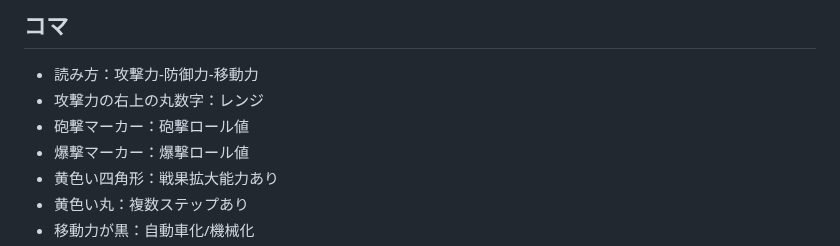
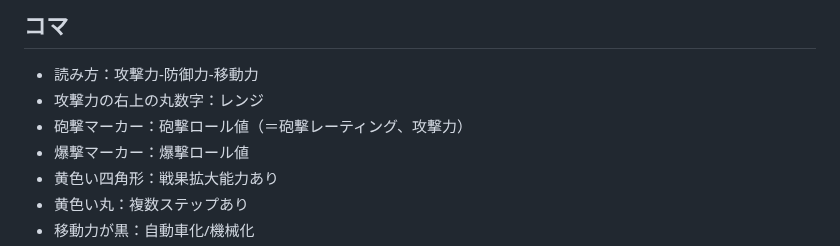
Before and after one commit to gameape/wargame, a Markdown page: rostov_41.md, the part around the change. Rendered like a GitHub page.

```diff
--- a/rostov_41.md
+++ b/rostov_41.md
@@ -3,7 +3,7 @@
 ## コマ
 - 読み方：攻撃力-防御力-移動力
 - 攻撃力の右上の丸数字：レンジ
-- 砲撃マーカー：砲撃ロール値
+- 砲撃マーカー：砲撃ロール値（＝砲撃レーティング、攻撃力）
 - 爆撃マーカー：爆撃ロール値
 - 黄色い四角形：戦果拡大能力あり
 - 黄色い丸：複数ステップあり
```
